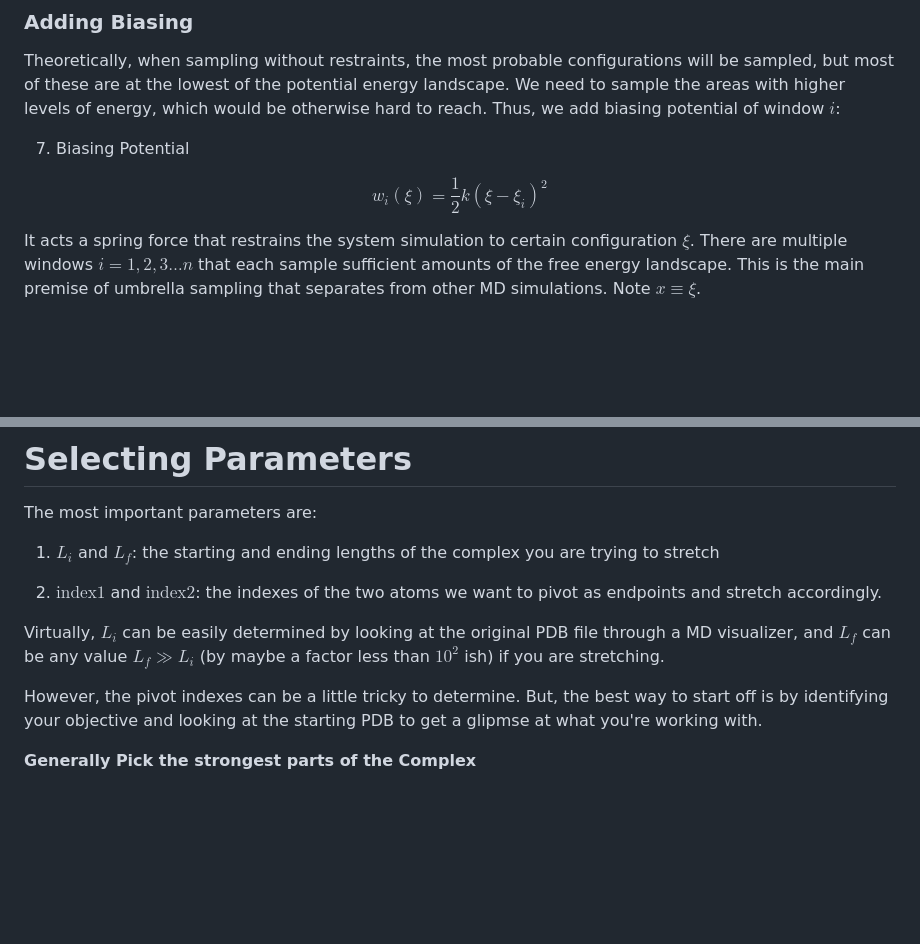
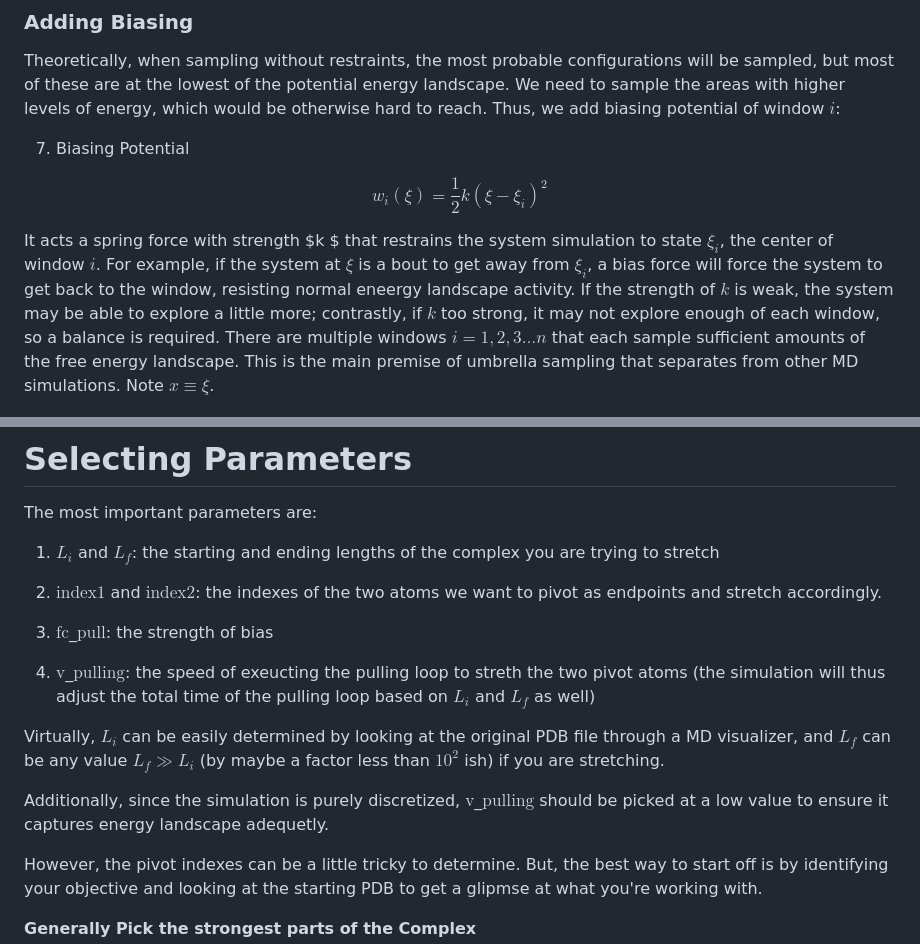
Before and after one commit to jkhdr5426/gh_scoresolver, a Markdown page: readme.md, 2 parts joined by grey strips. GitHub-like rendering; blank space fills up the shorter version.

```diff
--- a/readme.md
+++ b/readme.md
@@ -149,7 +149,7 @@ $$
 w_i(\xi) = \frac12 k(\xi - \xi_i)^2
 $$
 
-It acts a spring force that restrains the system simulation to certain configuration $\xi$. There are multiple windows $i = 1,2,3 \ldots n$ that each sample sufficient amounts of the free energy landscape. This is the main premise of umbrella sampling that separates from other MD simulations. Note $x \equiv \xi$.
+It acts a spring force with strength $k $ that restrains the system simulation to state $\xi_i$, the center of window $i$. For example, if the system at $\xi$ is a bout to get away from $\xi_i$, a bias force will force the system to get back to the window, resisting normal eneergy landscape activity. If the strength of $k$ is weak, the system may be able to explore a little more; contrastly, if $k$ too strong, it may not explore enough of each window, so a balance is required. There are multiple windows $i = 1,2,3 \ldots n$ that each sample sufficient amounts of the free energy landscape. This is the main premise of umbrella sampling that separates from other MD simulations. Note $x \equiv \xi$.
 
 ![alt text](image-1.png)
 
@@ -191,7 +191,14 @@ The most important parameters are:
 
 2. $\textrm{index1}$ and $\textrm{index2}$: the indexes of the two atoms we want to pivot as endpoints and stretch accordingly.
 
+3. $\textrm{fc}$_$\textrm{pull}$: the strength of bias
+
+4. $\textrm{v}$_$\textrm{pulling}$: the speed of exeucting the pulling loop to streth the two pivot atoms
+   (the simulation will thus adjust the total time of the pulling loop based on $L_i$ and $L_f$ as well)
+
 Virtually, $L_i$ can be easily determined by looking at the original PDB file through a MD visualizer, and $L_f$ can be any value $L_f \gg L_i$ (by maybe a factor less than $10^{2}$ ish) if you are stretching.
+
+Additionally, since the simulation is purely discretized, $\textrm{v}$_$\textrm{pulling}$ should be picked at a low value to ensure it captures energy landscape adequetly.
 
 However, the pivot indexes can be a little tricky to determine. But, the best way to start off is by identifying your objective and looking at the starting PDB to get a glipmse at what you're working with.
 
```
